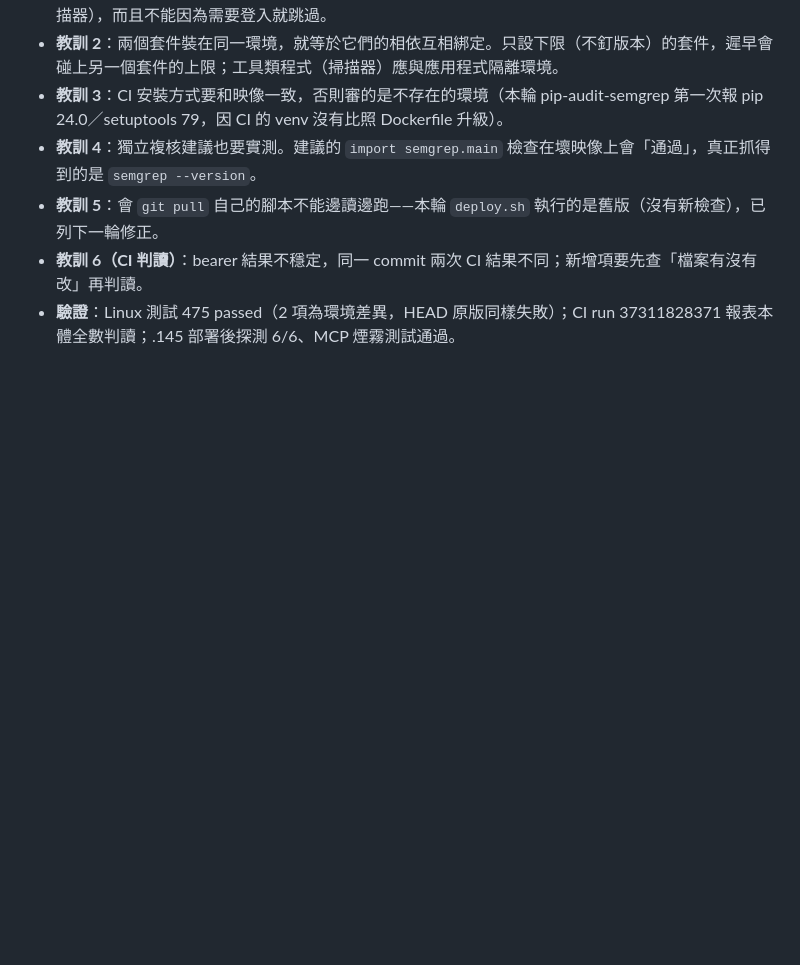
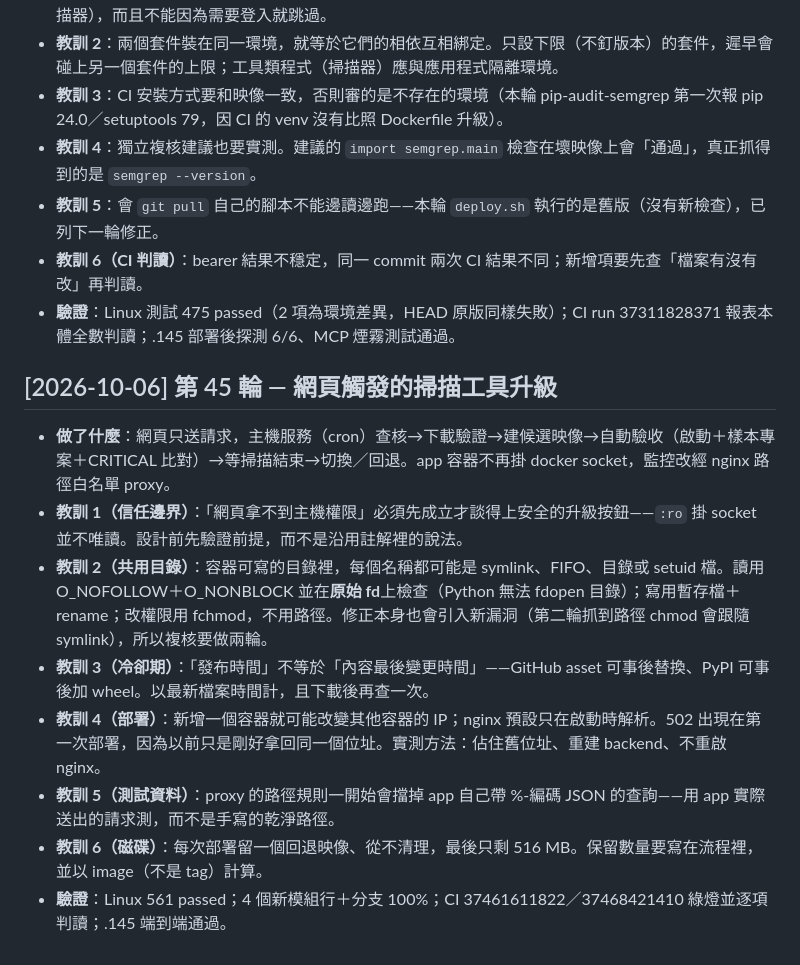
Before and after one commit to zzx789654/sast-, a Markdown page: lessons.md, the part around the change. Drawn GitHub-style; blank space fills up the shorter version.

Commit message:
Round 45: record G6 -- deployed, proxy and nginx fix verified, end-to-end refusal path
Co-Authored-By: Claude Opus 5.5 <noreply@anthropic.com>

```diff
--- a/lessons.md
+++ b/lessons.md
@@ -1928,3 +1928,14 @@ object to repository database`），沒抓到新的 origin/main，
 - **教訓 5**：會 `git pull` 自己的腳本不能邊讀邊跑——本輪 `deploy.sh` 執行的是舊版（沒有新檢查），已列下一輪修正。
 - **教訓 6（CI 判讀）**：bearer 結果不穩定，同一 commit 兩次 CI 結果不同；新增項要先查「檔案有沒有改」再判讀。
 - **驗證**：Linux 測試 475 passed（2 項為環境差異，HEAD 原版同樣失敗）；CI run 37311828371 報表本體全數判讀；.145 部署後探測 6/6、MCP 煙霧測試通過。
+
+## [2026-10-06] 第 45 輪 — 網頁觸發的掃描工具升級
+
+- **做了什麼**：網頁只送請求，主機服務（cron）查核→下載驗證→建候選映像→自動驗收（啟動＋樣本專案＋CRITICAL 比對）→等掃描結束→切換／回退。app 容器不再掛 docker socket，監控改經 nginx 路徑白名單 proxy。
+- **教訓 1（信任邊界）**：「網頁拿不到主機權限」必須先成立才談得上安全的升級按鈕——`:ro` 掛 socket 並不唯讀。設計前先驗證前提，而不是沿用註解裡的說法。
+- **教訓 2（共用目錄）**：容器可寫的目錄裡，每個名稱都可能是 symlink、FIFO、目錄或 setuid 檔。讀用 O_NOFOLLOW＋O_NONBLOCK 並在**原始 fd**上檢查（Python 無法 fdopen 目錄）；寫用暫存檔＋rename；改權限用 fchmod，不用路徑。修正本身也會引入新漏洞（第二輪抓到路徑 chmod 會跟隨 symlink），所以複核要做兩輪。
+- **教訓 3（冷卻期）**：「發布時間」不等於「內容最後變更時間」——GitHub asset 可事後替換、PyPI 可事後加 wheel。以最新檔案時間計，且下載後再查一次。
+- **教訓 4（部署）**：新增一個容器就可能改變其他容器的 IP；nginx 預設只在啟動時解析。502 出現在第一次部署，因為以前只是剛好拿回同一個位址。實測方法：佔住舊位址、重建 backend、不重啟 nginx。
+- **教訓 5（測試資料）**：proxy 的路徑規則一開始會擋掉 app 自己帶 %-編碼 JSON 的查詢——用 app 實際送出的請求測，而不是手寫的乾淨路徑。
+- **教訓 6（磁碟）**：每次部署留一個回退映像、從不清理，最後只剩 516 MB。保留數量要寫在流程裡，並以 image（不是 tag）計算。
+- **驗證**：Linux 561 passed；4 個新模組行＋分支 100%；CI 37461611822／37468421410 綠燈並逐項判讀；.145 端到端通過。
```
Also changed, not shown: talk.md (+1 -0 lines), 待修改.md (+10 -1 lines).
